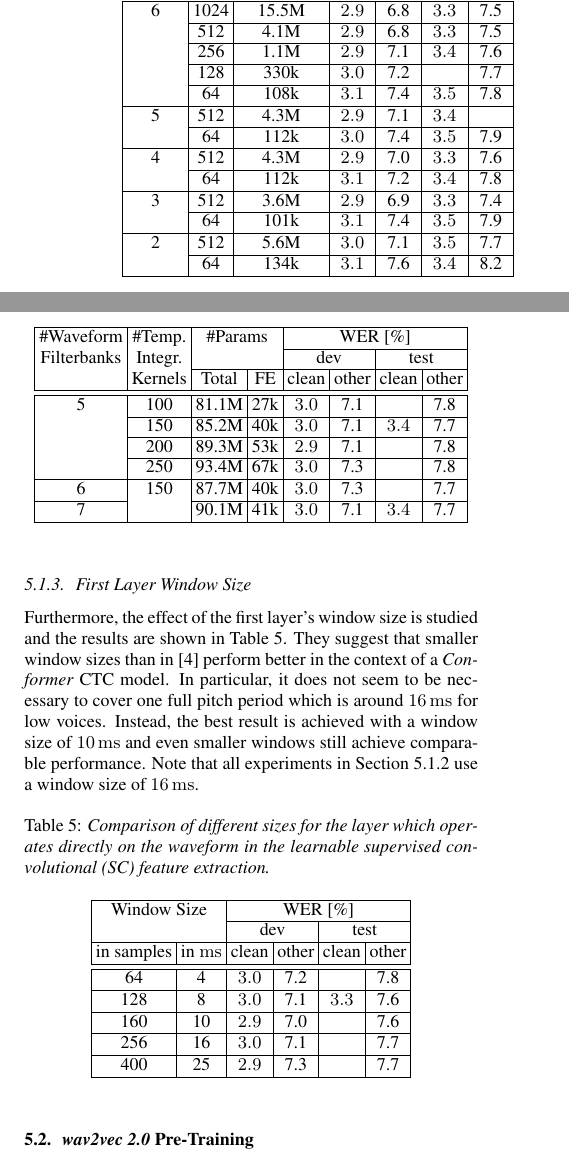
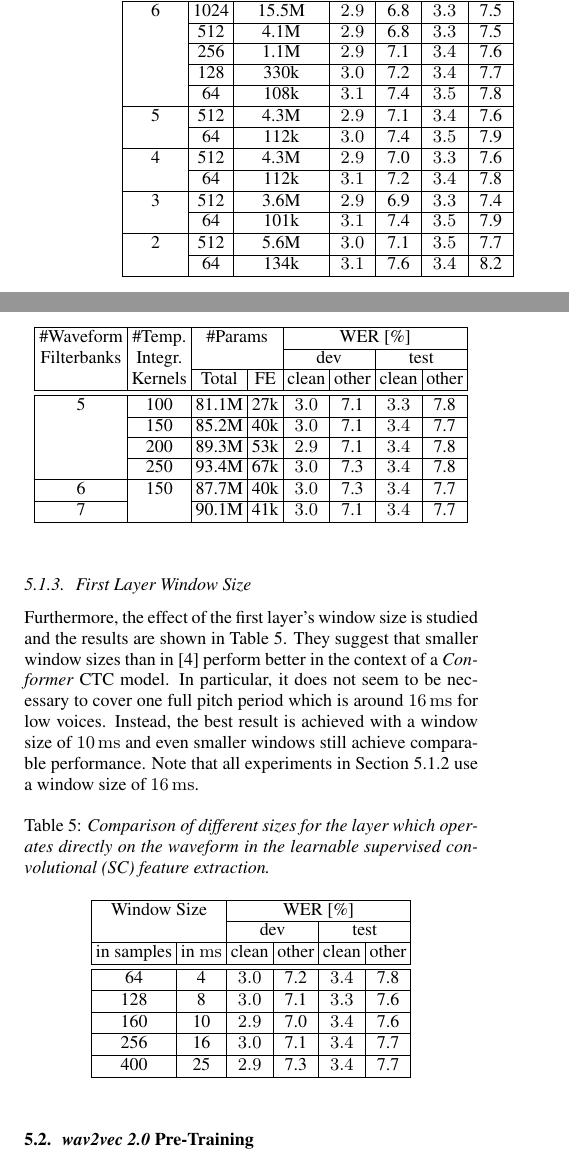
Before and after one commit to vieting/2023_interspeech_features, a LaTeX paper (main.tex, which reads tables/features_scf_size.tex, tables/features_w2v_size.tex, tables/features_window_size.tex): two parts of the columns of page 3 of 5, joined at a grey line, cut so that both start at the same text. Compiled offline with pdfLaTeX.

Commit message:
add remaining missing numbers

```diff
--- a/tables/features_scf_size.tex
+++ b/tables/features_scf_size.tex
@@ -9,11 +9,11 @@
  \#Waveform & \#Temp. & \multicolumn{2}{c|}{\#Params} & \multicolumn{4}{c|}{{WER [\%]}} \\\cline{5-8}
 Filterbanks & Integr. &         \multicolumn{2}{c|}{} &      \multicolumn{2}{c|}{{dev}} & \multicolumn{2}{c|}{{test}} \\\cline{3-8}
             & Kernels &                         Total &  FE &                         {clean} & other &                     {clean} & other \\\hline\hline
-          5 &     100 &                         81.1M & 27k &                             3.0 &   7.1 &                             &   7.8 \\\cline{2-8}
+          5 &     100 &                         81.1M & 27k &                             3.0 &   7.1 &                         3.3 &   7.8 \\\cline{2-8}
             &     150 &                         85.2M & 40k &                             3.0 &   7.1 &                         3.4 &   7.7 \\\cline{2-8}
-            &     200 &                         89.3M & 53k &                             2.9 &   7.1 &                             &   7.8 \\\cline{2-8}
-            &     250 &                         93.4M & 67k &                             3.0 &   7.3 &                             &   7.8 \\\hline
-          6 &     150 &                         87.7M & 40k &                             3.0 &   7.3 &                             &   7.7 \\\cline{1-1}\cline{3-8}
+            &     200 &                         89.3M & 53k &                             2.9 &   7.1 &                         3.4 &   7.8 \\\cline{2-8}
+            &     250 &                         93.4M & 67k &                             3.0 &   7.3 &                         3.4 &   7.8 \\\hline
+          6 &     150 &                         87.7M & 40k &                             3.0 &   7.3 &                         3.4 &   7.7 \\\cline{1-1}\cline{3-8}
           7 &         &                         90.1M & 41k &                             3.0 &   7.1 &                         3.4 &   7.7 \\
 \hline
 \end{tabular}
--- a/tables/features_w2v_size.tex
+++ b/tables/features_w2v_size.tex
@@ -12,9 +12,9 @@
        6 & 1024 &       15.5M &                             2.9 &   6.8 &                         3.3 &   7.5 \\\cline{2-7}
          &  512 &        4.1M &                             2.9 &   6.8 &                         3.3 &   7.5 \\\cline{2-7}
          &  256 &        1.1M &                             2.9 &   7.1 &                         3.4 &   7.6 \\\cline{2-7}
-         &  128 &        330k &                             3.0 &   7.2 &                             &   7.7 \\\cline{2-7}
+         &  128 &        330k &                             3.0 &   7.2 &                         3.4 &   7.7 \\\cline{2-7}
          &   64 &        108k &                             3.1 &   7.4 &                         3.5 &   7.8 \\\hline
-       5 &  512 &        4.3M &                             2.9 &   7.1 &                         3.4 &       \\\cline{2-7}
+       5 &  512 &        4.3M &                             2.9 &   7.1 &                         3.4 &   7.6 \\\cline{2-7}
          &   64 &        112k &                             3.0 &   7.4 &                         3.5 &   7.9 \\\hline
        4 &  512 &        4.3M &                             2.9 &   7.0 &                         3.3 &   7.6 \\\cline{2-7}
          &   64 &        112k &                             3.1 &   7.2 &                         3.4 &   7.8 \\\hline
--- a/tables/features_window_size.tex
+++ b/tables/features_window_size.tex
@@ -9,11 +9,11 @@
 \multicolumn{2}{|c|}{Window Size} & \multicolumn{4}{c|}{{WER [\%]}} \\\cline{3-6}
            \multicolumn{2}{|c|}{} &      \multicolumn{2}{c|}{{dev}} & \multicolumn{2}{c|}{{test}} \\\hline
                        in samples & in \si{\milli\second} &                         {clean} & other &                     {clean} & other \\\hline\hline
-                               64 &                     4 &                             3.0 &   7.2 &                             &   7.8 \\\hline
+                               64 &                     4 &                             3.0 &   7.2 &                         3.4 &   7.8 \\\hline
                               128 &                     8 &                             3.0 &   7.1 &                         3.3 &   7.6 \\\hline
-                              160 &                    10 &                             2.9 &   7.0 &                             &   7.6 \\\hline
-                              256 &                    16 &                             3.0 &   7.1 &                             &   7.7 \\\hline
-                              400 &                    25 &                             2.9 &   7.3 &                             &   7.7 \\
+                              160 &                    10 &                             2.9 &   7.0 &                         3.4 &   7.6 \\\hline
+                              256 &                    16 &                             3.0 &   7.1 &                         3.4 &   7.7 \\\hline
+                              400 &                    25 &                             2.9 &   7.3 &                         3.4 &   7.7 \\
 \hline
 \end{tabular}
 
```
Also changed, not shown: tables/features_general.tex (+1 -1 lines), 1 other file.
